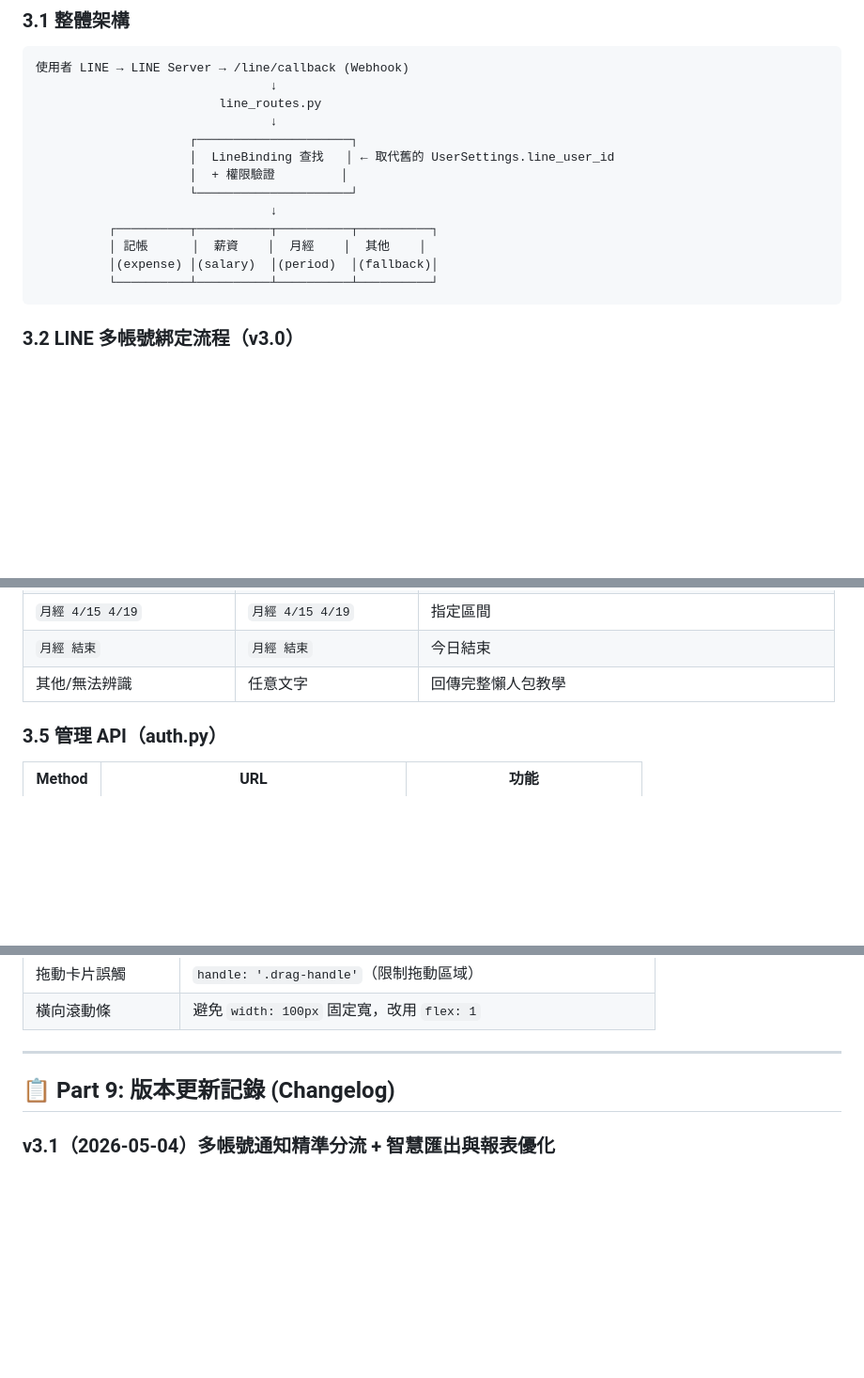
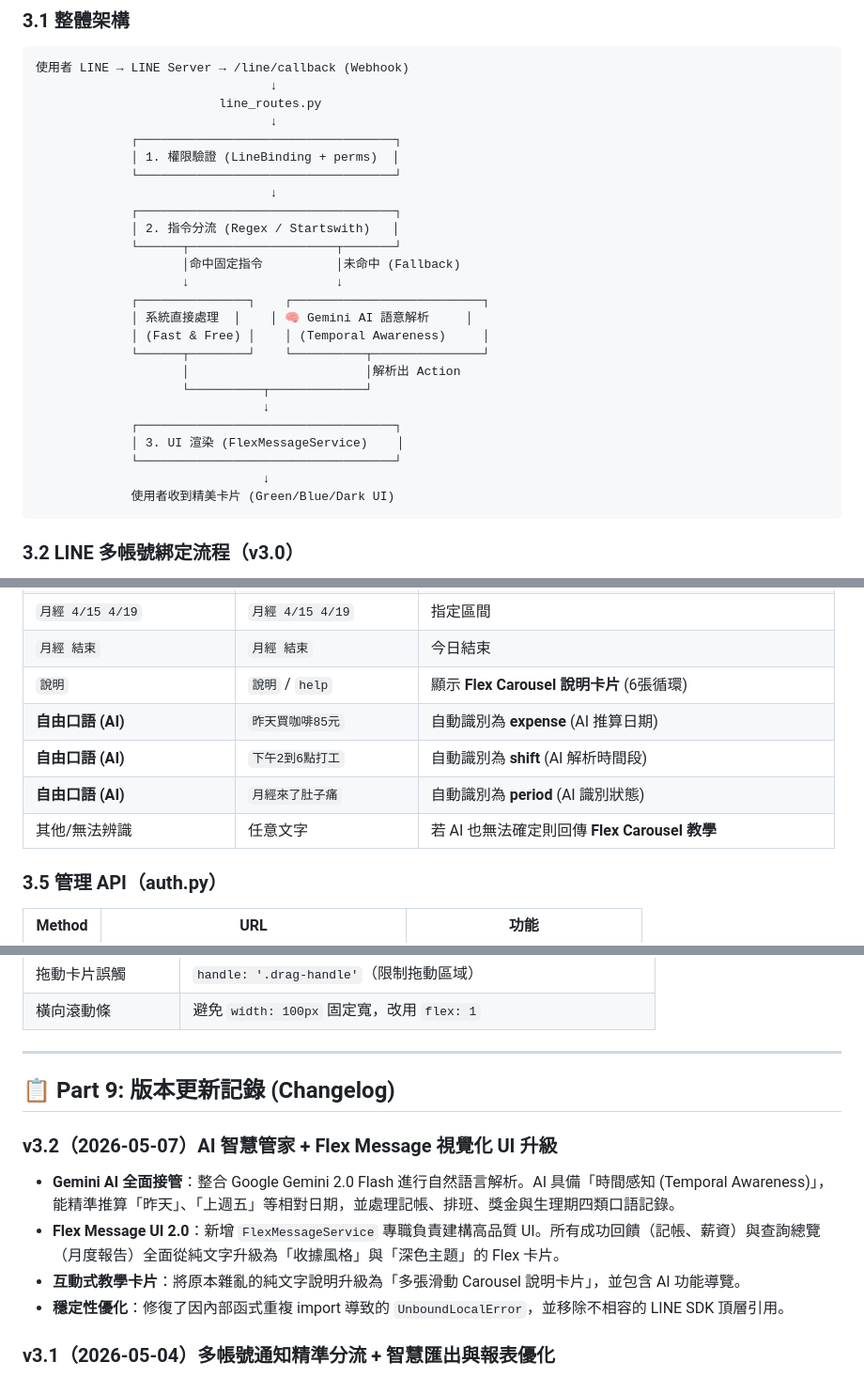
Before and after one commit to wie-shih-chen/toolbox-web-app, a Markdown page: ARCHITECTURE.md, 3 parts joined by grey strips. Shown at 94% size. GitHub-like rendering; blank space fills up the shorter version.

Commit message:
docs: update ARCHITECTURE.md for v3.2 AI & Flex UI upgrade

````diff
--- a/ARCHITECTURE.md
+++ b/ARCHITECTURE.md
@@ -237,15 +238,27 @@ web_app/
                                 ↓
                          line_routes.py
                                 ↓
-                     ┌─────────────────────┐
-                     │  LineBinding 查找   │ ← 取代舊的 UserSettings.line_user_id
-                     │  + 權限驗證         │
-                     └─────────────────────┘
+             ┌───────────────────────────────────┐
+             │ 1. 權限驗證 (LineBinding + perms)  │
+             └───────────────────────────────────┘
                                 ↓
-          ┌──────────┬──────────┬──────────┬──────────┐
-          │ 記帳      │  薪資    │  月經    │  其他    │
-          │(expense) │(salary)  │(period)  │(fallback)│
-          └──────────┴──────────┴──────────┴──────────┘
+             ┌───────────────────────────────────┐
+             │ 2. 指令分流 (Regex / Startswith)   │
+             └──────┬────────────────────┬───────┘
+                    │命中固定指令          │未命中 (Fallback)
+                    ↓                    ↓
+             ┌───────────────┐    ┌──────────────────────────┐
+             │ 系統直接處理  │    │ 🧠 Gemini AI 語意解析     │
+             │ (Fast & Free) │    │ (Temporal Awareness)     │
+             └──────┬────────┘    └──────────┬───────────────┘
+                    │                        │解析出 Action
+                    └──────────┬─────────────┘
+                               ↓
+             ┌───────────────────────────────────┐
+             │ 3. UI 渲染 (FlexMessageService)    │
+             └───────────────────────────────────┘
+                               ↓
+             使用者收到精美卡片 (Green/Blue/Dark UI)
 ```
 
 ### 3.2 LINE 多帳號綁定流程（v3.0）
@@ -284,7 +297,11 @@ if not has_perm("expense"):
 | `月經 4/15` | `月經 4/15` | 指定日期開始 |
 | `月經 4/15 4/19` | `月經 4/15 4/19` | 指定區間 |
 | `月經 結束` | `月經 結束` | 今日結束 |
-| 其他/無法辨識 | 任意文字 | 回傳完整懶人包教學 |
+| `說明` | `說明` / `help` | 顯示 **Flex Carousel 說明卡片** (6張循環) |
+| **自由口語 (AI)** | `昨天買咖啡85元` | 自動識別為 **expense** (AI 推算日期) |
+| **自由口語 (AI)** | `下午2到6點打工` | 自動識別為 **shift** (AI 解析時間段) |
+| **自由口語 (AI)** | `月經來了肚子痛` | 自動識別為 **period** (AI 識別狀態) |
+| 其他/無法辨識 | 任意文字 | 若 AI 也無法確定則回傳 **Flex Carousel 教學** |
 
 ### 3.5 管理 API（auth.py）
 
@@ -420,6 +437,12 @@ python scripts/maintenance/init_db.py  # 建立所有資料表
 
 ## 📋 Part 9: 版本更新記錄 (Changelog)
 
+### v3.2（2026-05-07）AI 智慧管家 + Flex Message 視覺化 UI 升級
+- **Gemini AI 全面接管**：整合 Google Gemini 2.0 Flash 進行自然語言解析。AI 具備「時間感知 (Temporal Awareness)」，能精準推算「昨天」、「上週五」等相對日期，並處理記帳、排班、獎金與生理期四類口語記錄。
+- **Flex Message UI 2.0**：新增 `FlexMessageService` 專職負責建構高品質 UI。所有成功回饋（記帳、薪資）與查詢總覽（月度報告）全面從純文字升級為「收據風格」與「深色主題」的 Flex 卡片。
+- **互動式教學卡片**：將原本雜亂的純文字說明升級為「多張滑動 Carousel 說明卡片」，並包含 AI 功能導覽。
+- **穩定性優化**：修復了因內部函式重複 import 導致的 `UnboundLocalError`，並移除不相容的 LINE SDK 頂層引用。
+
 ### v3.1（2026-05-04）多帳號通知精準分流 + 智慧匯出與報表優化
 - **通知底層重構**：`line_service.py` 實作 `push_to_user(user_id, msg, module)` 核心廣播方法，能依據每個綁定帳號的 `permissions` (如 `salary`, `expense`, `period`) 決定是否派發通知，並向下相容舊版 `UserSettings`。
 - **全模組升級分流**：全面將薪資、記帳、生理期、行事曆、提醒事項與倒數日等後端自動排程推播，對接至 `push_to_user` 多帳號系統。
````
Also changed, not shown: other parts of ARCHITECTURE.md (+3 -2 lines).
